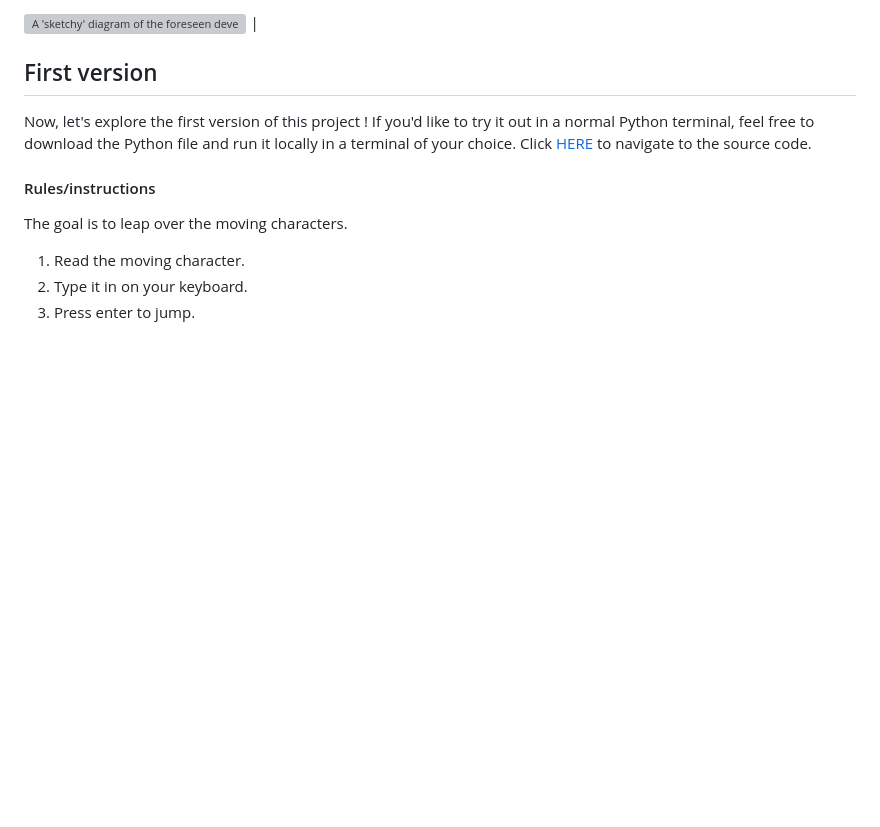
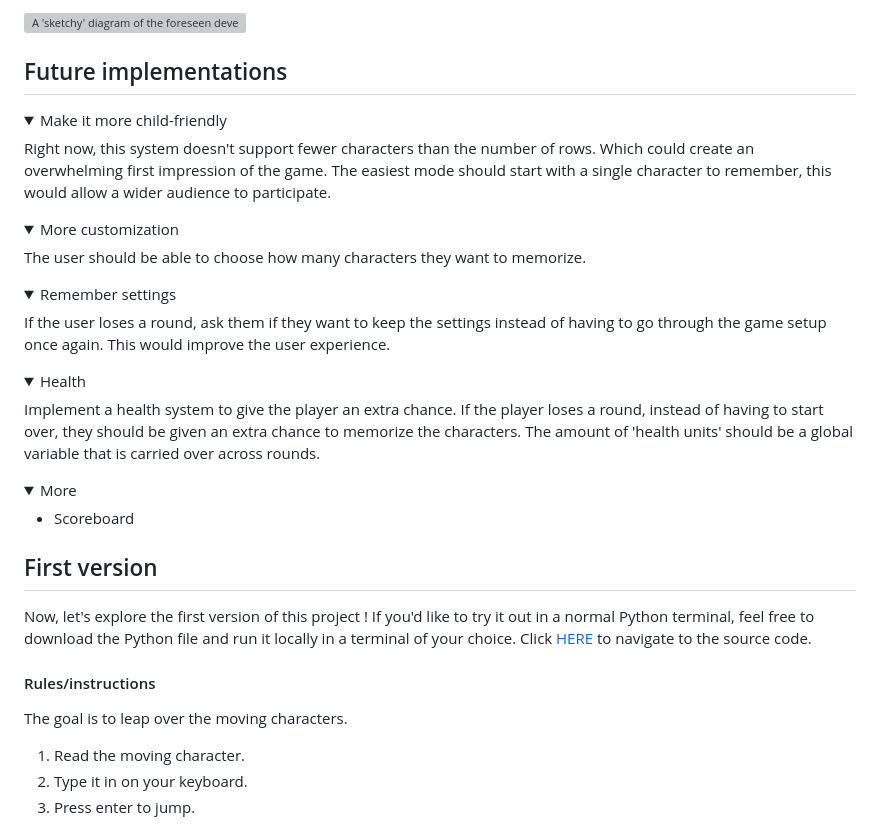
Before and after one commit to KevinBjarnemark/character-rush, a Markdown page: README.md, the part around one of its changes. GitHub-like rendering; folded sections open; blank space fills up the shorter version; grey boxes are pictures that could not be loaded.

Commit message:
Added future implementations

```diff
--- a/README.md
+++ b/README.md
@@ -46,5 +46,48 @@ The diagrams below are the initial diagrams, but with edited colors to better fi
 
-![A 'sketchy' diagram of the foreseen development process (current version)](assets/images/readme/development_process/current_version/diagram_code.webp "Project diagram") |
+![A 'sketchy' diagram of the foreseen development process (current version)](assets/images/readme/development_process/current_version/diagram_code.webp "Project diagram")
+
+## Future implementations
+
+
+<details>
+    <summary>
+        Make it more child-friendly
+    </summary>
+
+Right now, this system doesn't support fewer characters than the number of rows. Which could create an overwhelming first impression of the game. The easiest mode should start with a single character to remember, this would allow a wider audience to participate.
+</details>
+
+<details>
+    <summary>
+        More customization
+    </summary>
+
+The user should be able to choose how many characters they want to memorize.
+</details>
+
+<details>
+    <summary>
+        Remember settings
+    </summary>
+
+If the user loses a round, ask them if they want to keep the settings instead of having to go through the game setup once again. This would improve the user experience.
+</details>
+
+<details>
+    <summary>
+        Health
+    </summary>
+
+Implement a health system to give the player an extra chance. If the player loses a round, instead of having to start over, they should be given an extra chance to memorize the characters. The amount of 'health units' should be a global variable that is carried over across rounds.
+</details>
+
+<details>
+    <summary>
+        More
+    </summary>
+
+- Scoreboard
+</details>
 
 ## First version
 
```
Also changed, not shown: other parts of README.md (+1 -1 lines).
